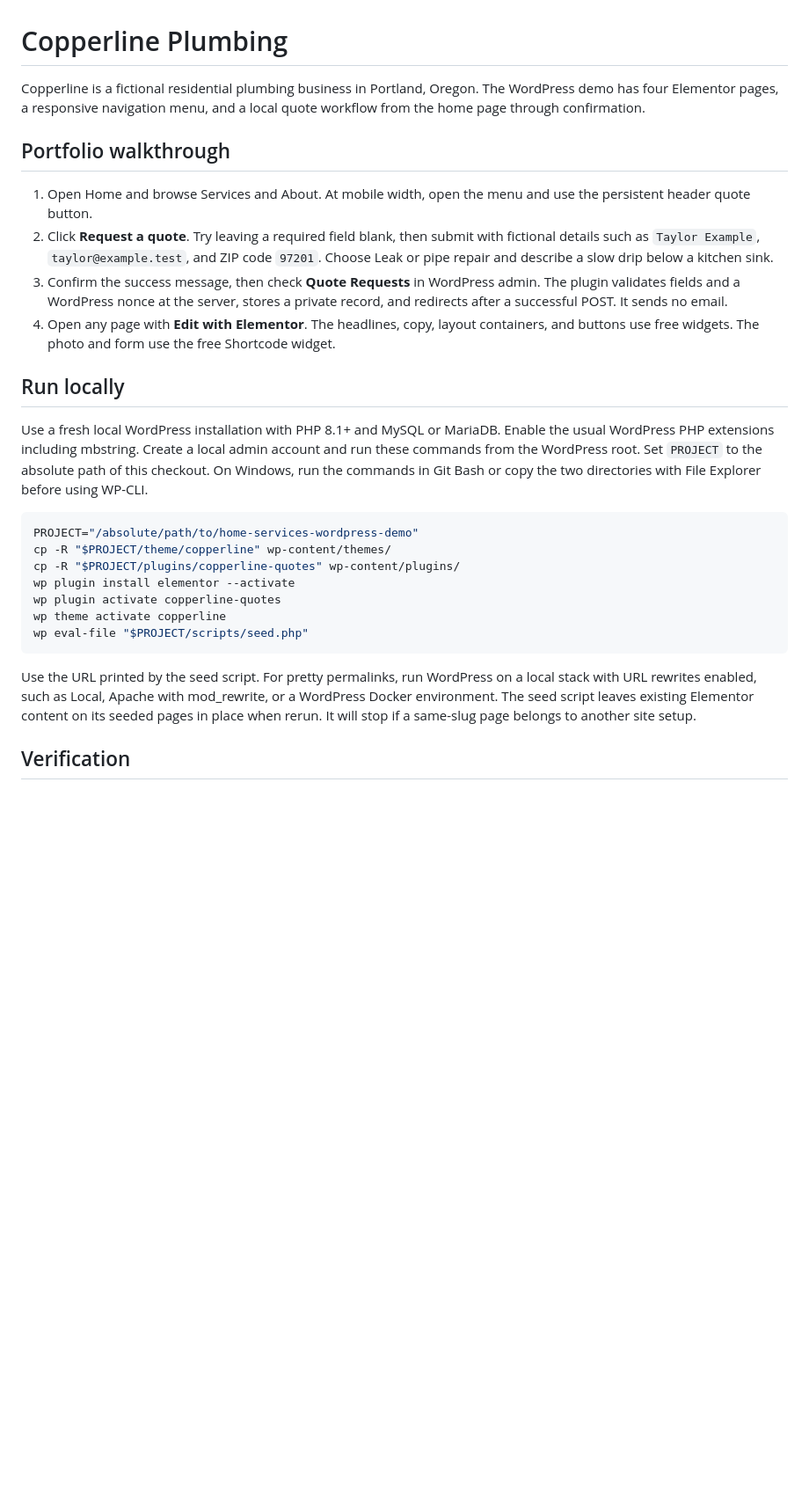
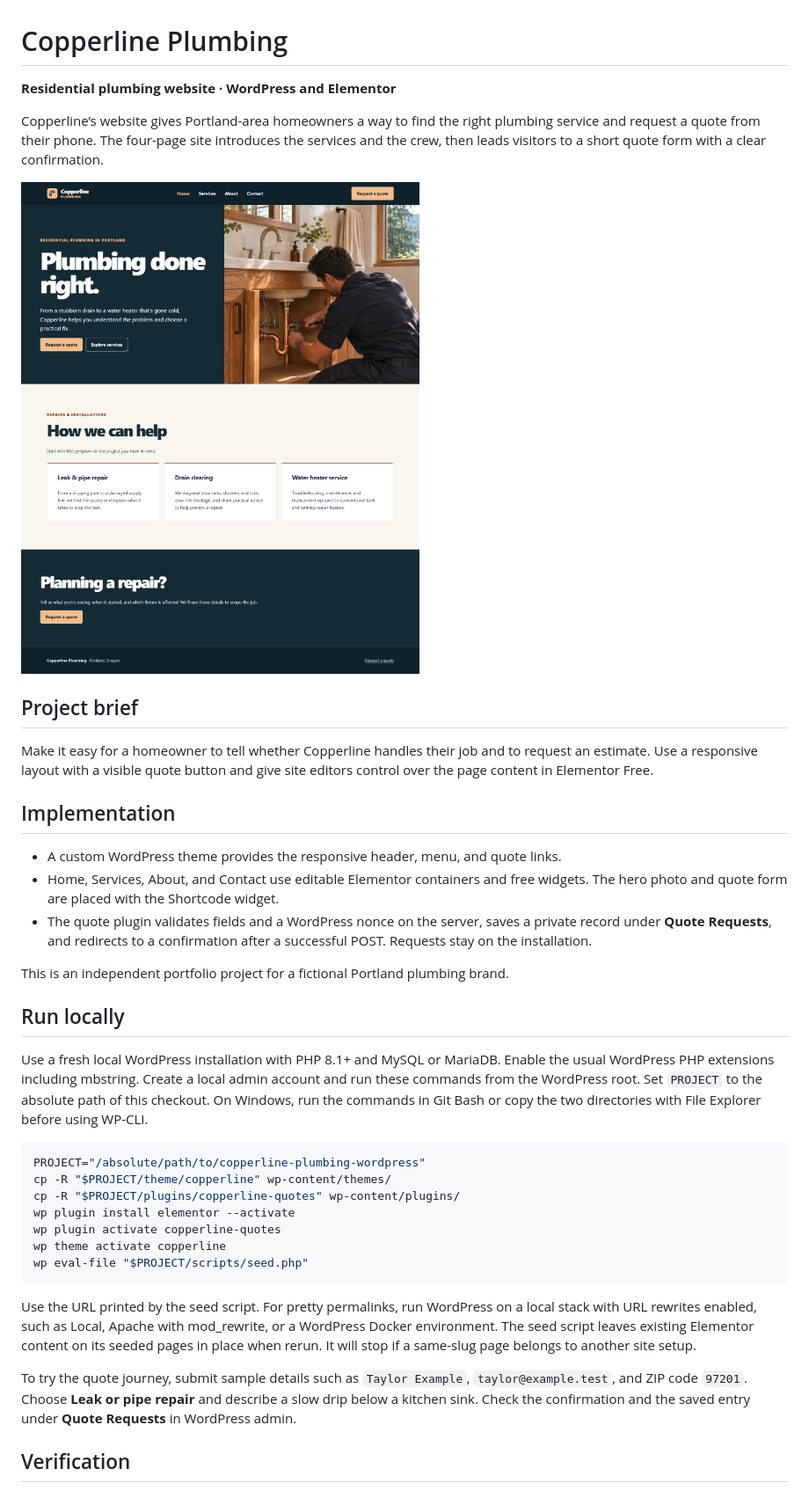
Before and after one commit to Ncb-Nishanto/copperline-plumbing-wordpress, a Markdown page: README.md, the part around the change. Shown at 88% size. GitHub-like rendering; pictures changed too: screenshots/desktop-home.png; blank space fills up the shorter version.

Commit message:
Present Copperline as a branded plumbing case study

````diff
--- a/README.md
+++ b/README.md
@@ -1,20 +1,29 @@
 # Copperline Plumbing
 
-Copperline is a fictional residential plumbing business in Portland, Oregon. The WordPress demo has four Elementor pages, a responsive navigation menu, and a local quote workflow from the home page through confirmation.
+**Residential plumbing website · WordPress and Elementor**
 
-## Portfolio walkthrough
+Copperline’s website gives Portland-area homeowners a way to find the right plumbing service and request a quote from their phone. The four-page site introduces the services and the crew, then leads visitors to a short quote form with a clear confirmation.
 
-1. Open Home and browse Services and About. At mobile width, open the menu and use the persistent header quote button.
-2. Click **Request a quote**. Try leaving a required field blank, then submit with fictional details such as `Taylor Example`, `taylor@example.test`, and ZIP code `97201`. Choose Leak or pipe repair and describe a slow drip below a kitchen sink.
-3. Confirm the success message, then check **Quote Requests** in WordPress admin. The plugin validates fields and a WordPress nonce at the server, stores a private record, and redirects after a successful POST. It sends no email.
-4. Open any page with **Edit with Elementor**. The headlines, copy, layout containers, and buttons use free widgets. The photo and form use the free Shortcode widget.
+![Copperline Plumbing homepage](screenshots/desktop-home.png)
+
+## Project brief
+
+Make it easy for a homeowner to tell whether Copperline handles their job and to request an estimate. Use a responsive layout with a visible quote button and give site editors control over the page content in Elementor Free.
+
+## Implementation
+
+- A custom WordPress theme provides the responsive header, menu, and quote links.
+- Home, Services, About, and Contact use editable Elementor containers and free widgets. The hero photo and quote form are placed with the Shortcode widget.
+- The quote plugin validates fields and a WordPress nonce on the server, saves a private record under **Quote Requests**, and redirects to a confirmation after a successful POST. Requests stay on the installation.
+
+This is an independent portfolio project for a fictional Portland plumbing brand.
 
 ## Run locally
 
 Use a fresh local WordPress installation with PHP 8.1+ and MySQL or MariaDB. Enable the usual WordPress PHP extensions including mbstring. Create a local admin account and run these commands from the WordPress root. Set `PROJECT` to the absolute path of this checkout. On Windows, run the commands in Git Bash or copy the two directories with File Explorer before using WP-CLI.
 
 ```sh
-PROJECT="/absolute/path/to/home-services-wordpress-demo"
+PROJECT="/absolute/path/to/copperline-plumbing-wordpress"
 cp -R "$PROJECT/theme/copperline" wp-content/themes/
 cp -R "$PROJECT/plugins/copperline-quotes" wp-content/plugins/
 wp plugin install elementor --activate
@@ -24,6 +33,8 @@ wp eval-file "$PROJECT/scripts/seed.php"
 ```
 
 Use the URL printed by the seed script. For pretty permalinks, run WordPress on a local stack with URL rewrites enabled, such as Local, Apache with mod_rewrite, or a WordPress Docker environment. The seed script leaves existing Elementor content on its seeded pages in place when rerun. It will stop if a same-slug page belongs to another site setup.
+
+To try the quote journey, submit sample details such as `Taylor Example`, `taylor@example.test`, and ZIP code `97201`. Choose **Leak or pipe repair** and describe a slow drip below a kitchen sink. Check the confirmation and the saved entry under **Quote Requests** in WordPress admin.
 
 ## Verification
 
````
Also changed, not shown: screenshots/mobile-contact.png, screenshots/mobile-home.png, 5 other files.
